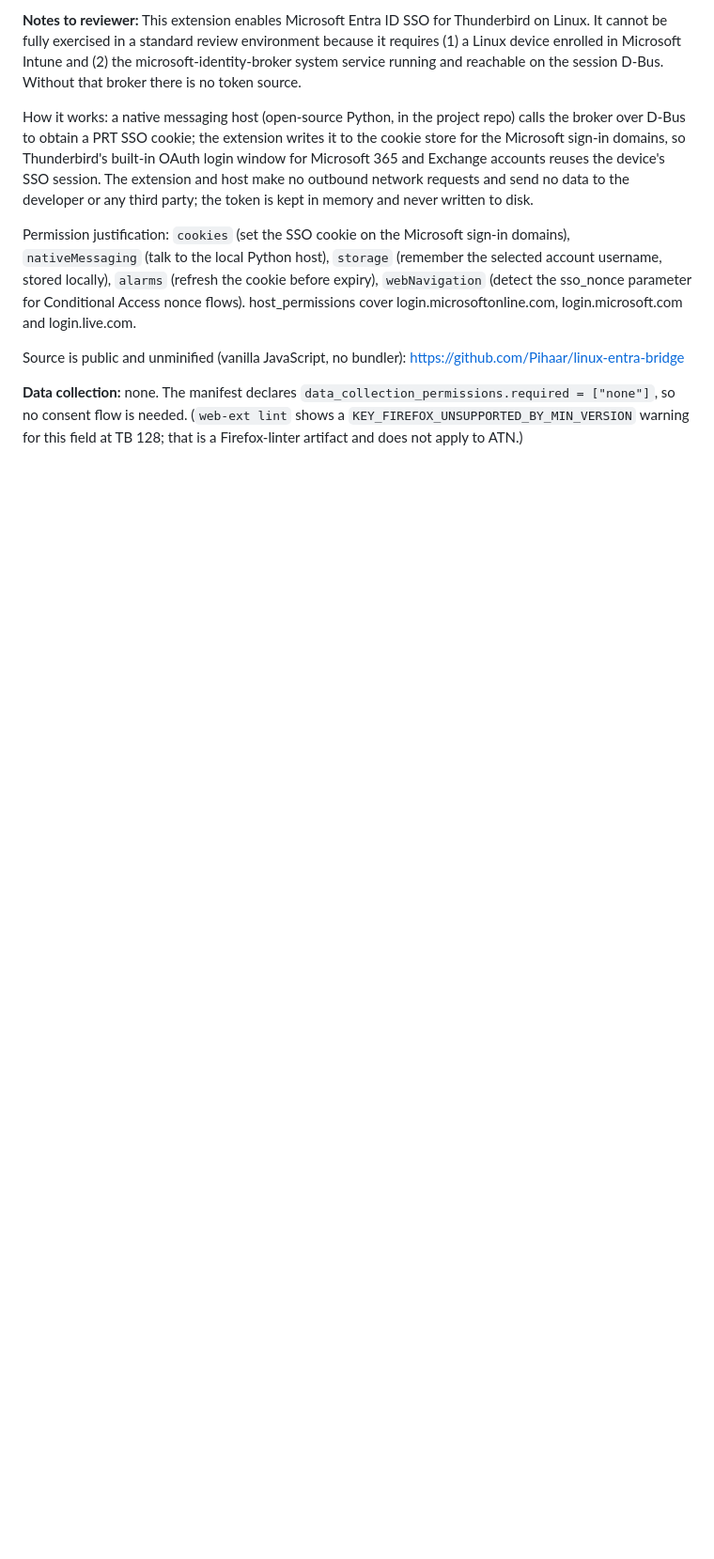
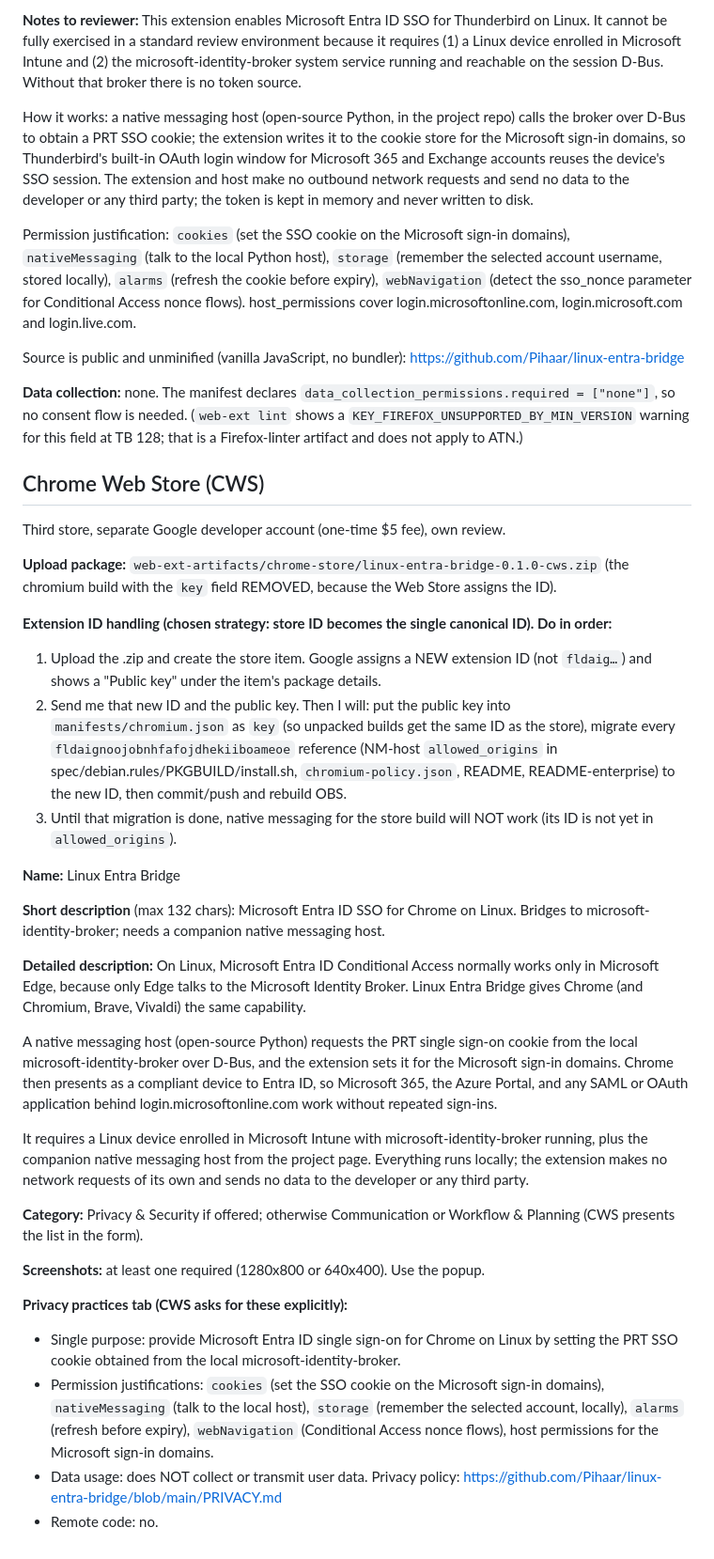
Before and after one commit to Pihaar/linux-entra-bridge, a Markdown page: contrib/amo-submission.md, the part around the change. Shown at 94% size. GitHub-like rendering; blank space fills up the shorter version.

Commit message:
amo-submission: add Chrome Web Store section (key removal, single-ID migration, CWS fields)

```diff
--- a/contrib/amo-submission.md
+++ b/contrib/amo-submission.md
@@ -111,3 +111,36 @@ Permission justification: `cookies` (set the SSO cookie on the Microsoft sign-in
 Source is public and unminified (vanilla JavaScript, no bundler): https://github.com/Pihaar/linux-entra-bridge
 
 **Data collection:** none. The manifest declares `data_collection_permissions.required = ["none"]`, so no consent flow is needed. (`web-ext lint` shows a `KEY_FIREFOX_UNSUPPORTED_BY_MIN_VERSION` warning for this field at TB 128; that is a Firefox-linter artifact and does not apply to ATN.)
+
+## Chrome Web Store (CWS)
+
+Third store, separate Google developer account (one-time $5 fee), own review.
+
+**Upload package:** `web-ext-artifacts/chrome-store/linux-entra-bridge-0.1.0-cws.zip` (the chromium build with the `key` field REMOVED, because the Web Store assigns the ID).
+
+**Extension ID handling (chosen strategy: store ID becomes the single canonical ID). Do in order:**
+1. Upload the .zip and create the store item. Google assigns a NEW extension ID (not `fldaig…`) and shows a "Public key" under the item's package details.
+2. Send me that new ID and the public key. Then I will: put the public key into `manifests/chromium.json` as `key` (so unpacked builds get the same ID as the store), migrate every `fldaignoojobnhfafojdhekiiboameoe` reference (NM-host `allowed_origins` in spec/debian.rules/PKGBUILD/install.sh, `chromium-policy.json`, README, README-enterprise) to the new ID, then commit/push and rebuild OBS.
+3. Until that migration is done, native messaging for the store build will NOT work (its ID is not yet in `allowed_origins`).
+
+**Name:** Linux Entra Bridge
+
+**Short description** (max 132 chars):
+Microsoft Entra ID SSO for Chrome on Linux. Bridges to microsoft-identity-broker; needs a companion native messaging host.
+
+**Detailed description:**
+On Linux, Microsoft Entra ID Conditional Access normally works only in Microsoft Edge, because only Edge talks to the Microsoft Identity Broker. Linux Entra Bridge gives Chrome (and Chromium, Brave, Vivaldi) the same capability.
+
+A native messaging host (open-source Python) requests the PRT single sign-on cookie from the local microsoft-identity-broker over D-Bus, and the extension sets it for the Microsoft sign-in domains. Chrome then presents as a compliant device to Entra ID, so Microsoft 365, the Azure Portal, and any SAML or OAuth application behind login.microsoftonline.com work without repeated sign-ins.
+
+It requires a Linux device enrolled in Microsoft Intune with microsoft-identity-broker running, plus the companion native messaging host from the project page. Everything runs locally; the extension makes no network requests of its own and sends no data to the developer or any third party.
+
+**Category:** Privacy & Security if offered; otherwise Communication or Workflow & Planning (CWS presents the list in the form).
+
+**Screenshots:** at least one required (1280x800 or 640x400). Use the popup.
+
+**Privacy practices tab (CWS asks for these explicitly):**
+- Single purpose: provide Microsoft Entra ID single sign-on for Chrome on Linux by setting the PRT SSO cookie obtained from the local microsoft-identity-broker.
+- Permission justifications: `cookies` (set the SSO cookie on the Microsoft sign-in domains), `nativeMessaging` (talk to the local host), `storage` (remember the selected account, locally), `alarms` (refresh before expiry), `webNavigation` (Conditional Access nonce flows), host permissions for the Microsoft sign-in domains.
+- Data usage: does NOT collect or transmit user data. Privacy policy: https://github.com/Pihaar/linux-entra-bridge/blob/main/PRIVACY.md
+- Remote code: no.
```
